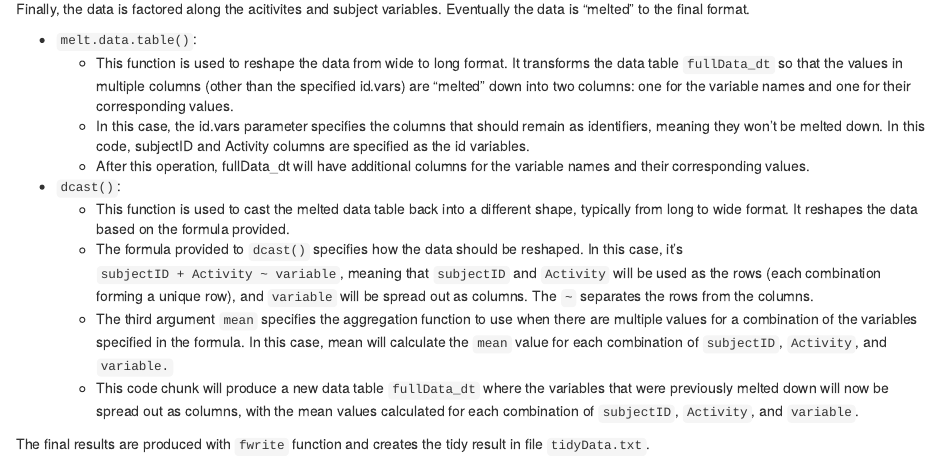
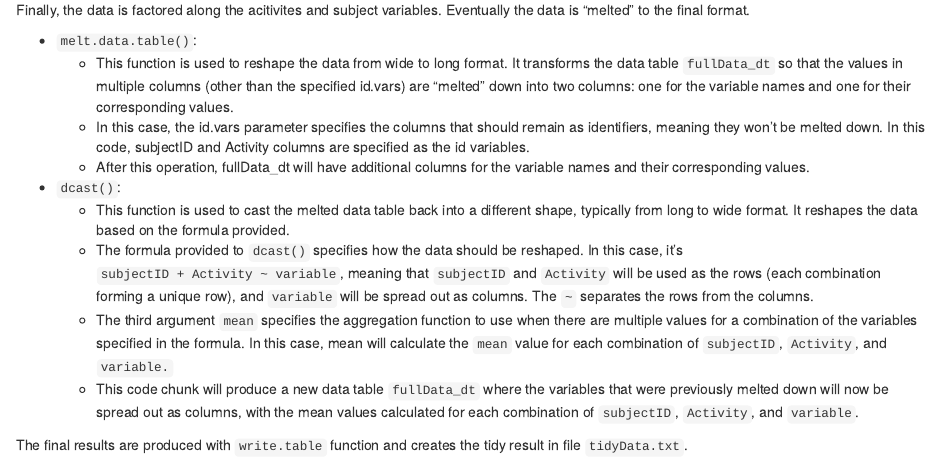
Before and after one commit to akosActuary/coursera_jhu_r_gacd_assignment, an R Markdown document (CodeBook.Rmd): the page in a window 1100 px wide, from 2340 px down before the commit and from 2290 px down after it, so that both start at the same text. The pictures show the output file CodeBook.html that the author committed with the source, opened offline.

Commit message:
Minor modifications

```diff
--- a/CodeBook.Rmd
+++ b/CodeBook.Rmd
@@ -114,4 +114,4 @@ Finally, the data is factored along the acitivites and subject variables. Eventu
   - The third argument `mean` specifies the aggregation function to use when there are multiple values for a combination of the variables specified in the formula. In this case, mean will calculate the `mean` value for each combination of `subjectID`, `Activity`, and `variable.`
   - This code chunk will produce a new data table `fullData_dt` where the variables that were previously melted down will now be spread out as columns, with the mean values calculated for each combination of `subjectID`, `Activity`, and `variable`.
 
-The final results are produced with `fwrite` function and creates the tidy result in file `tidyData.txt`.
+The final results are produced with `write.table` function and creates the tidy result in file `tidyData.txt`.
```
Also changed, not shown: CodeBook.html, CodeBook.md.
